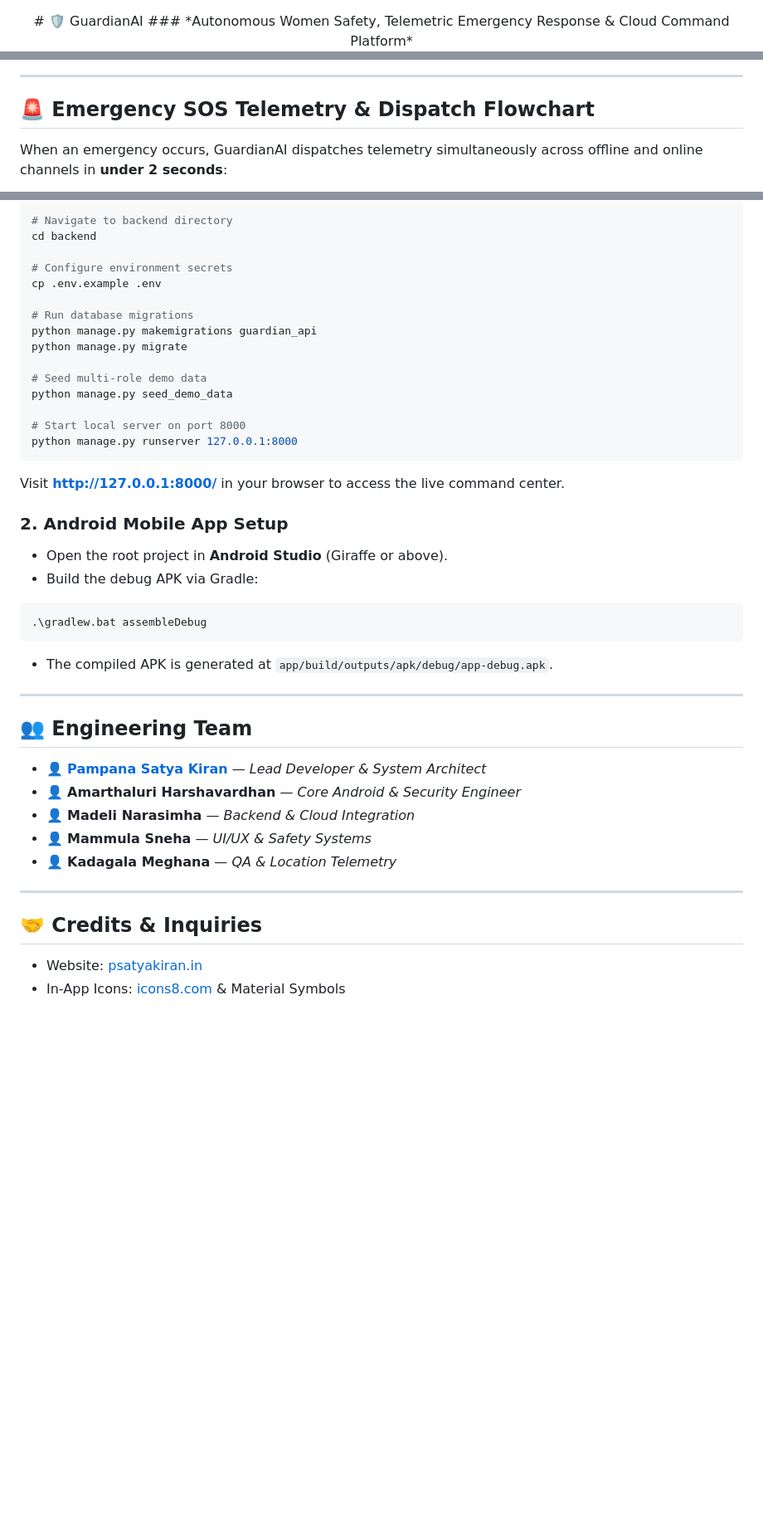
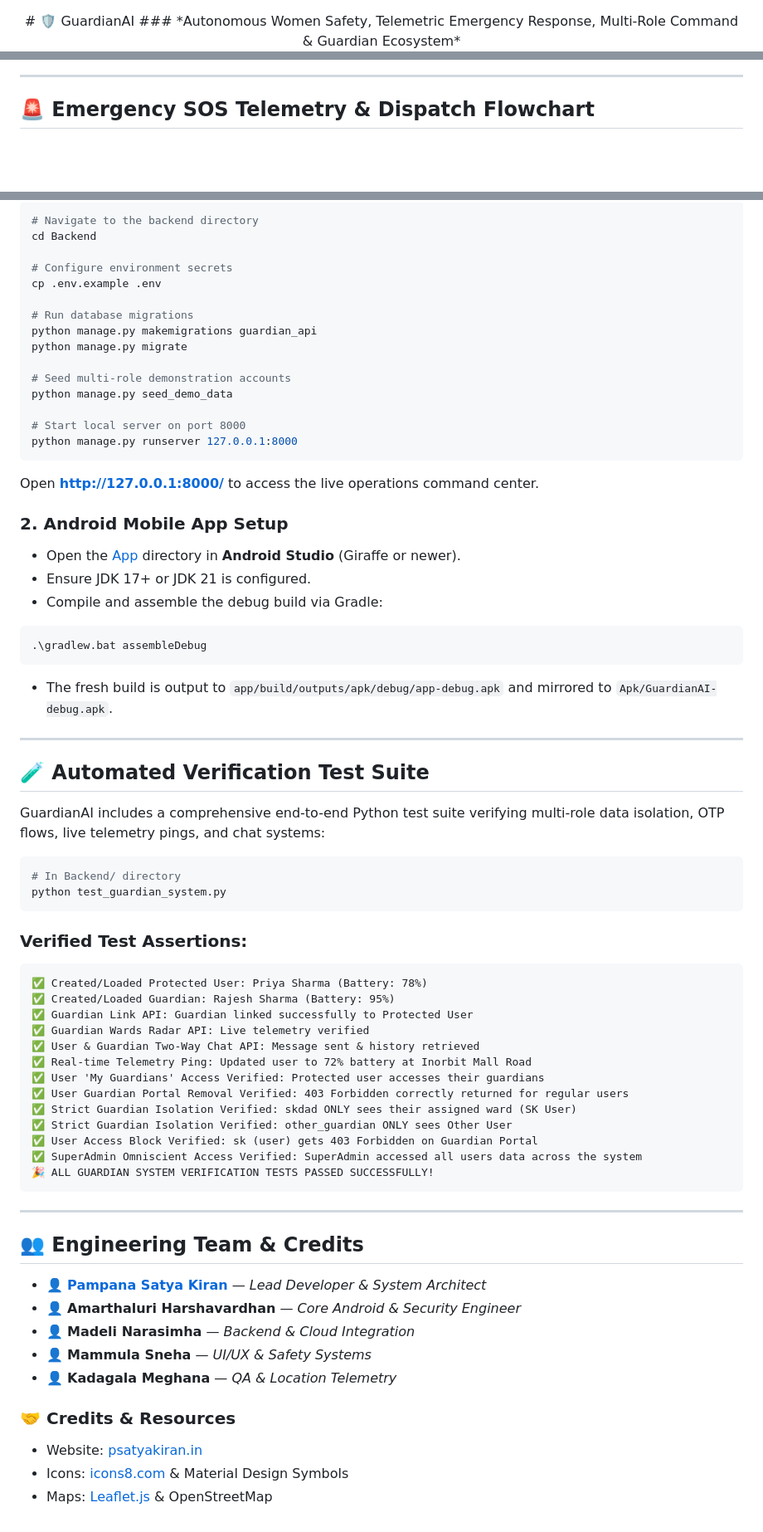
Before and after one commit to satyakiran29/GuardianAI, a Markdown page: README.md, 3 parts joined by grey strips. Shown at 83% size. Drawn GitHub-style; blank space fills up the shorter version.

````diff
--- a/README.md
+++ b/README.md
@@ -1,4 +1,4 @@
 <div align="center">
   # 🛡️ GuardianAI
-  ### *Autonomous Women Safety, Telemetric Emergency Response & Cloud Command Platform*
+  ### *Autonomous Women Safety, Telemetric Emergency Response, Multi-Role Command & Guardian Ecosystem*
 
@@ -149,8 +159,6 @@ flowchart TD
 
 ## 🚨 Emergency SOS Telemetry & Dispatch Flowchart
 
-When an emergency occurs, GuardianAI dispatches telemetry simultaneously across offline and online channels in **under 2 seconds**:
-
 ```mermaid
 sequenceDiagram
     autonumber
@@ -237,6 +269,6 @@ The GuardianAI Web Dashboard provides a **cyber-glassmorphism dark UI** for comm
 ```bash
-# Navigate to backend directory
-cd backend
+# Navigate to the backend directory
+cd Backend
 
 # Configure environment secrets
 cp .env.example .env
@@ -245,25 +277,54 @@ cp .env.example .env
 python manage.py makemigrations guardian_api
 python manage.py migrate
 
-# Seed multi-role demo data
+# Seed multi-role demonstration accounts
 python manage.py seed_demo_data
 
 # Start local server on port 8000
 python manage.py runserver 127.0.0.1:8000
 ```
-Visit **[http://127.0.0.1:8000/](http://127.0.0.1:8000/)** in your browser to access the live command center.
+Open **[http://127.0.0.1:8000/](http://127.0.0.1:8000/)** to access the live operations command center.
 
 ### 2. Android Mobile App Setup
-- Open the root project in **Android Studio** (Giraffe or above).
-- Build the debug APK via Gradle:
+- Open the [App](file:///c:/Users/psaty/Videos/GuardianAI/App) directory in **Android Studio** (Giraffe or newer).
+- Ensure JDK 17+ or JDK 21 is configured.
+- Compile and assemble the debug build via Gradle:
 ```powershell
 .\gradlew.bat assembleDebug
 ```
-- The compiled APK is generated at `app/build/outputs/apk/debug/app-debug.apk`.
+- The fresh build is output to `app/build/outputs/apk/debug/app-debug.apk` and mirrored to `Apk/GuardianAI-debug.apk`.
 
 ---
 
-## 👥 Engineering Team
+## 🧪 Automated Verification Test Suite
+
+GuardianAI includes a comprehensive end-to-end Python test suite verifying multi-role data isolation, OTP flows, live telemetry pings, and chat systems:
+
+```bash
+# In Backend/ directory
+python test_guardian_system.py
+```
+
+### Verified Test Assertions:
+```text
+✅ Created/Loaded Protected User: Priya Sharma (Battery: 78%)
+✅ Created/Loaded Guardian: Rajesh Sharma (Battery: 95%)
+✅ Guardian Link API: Guardian linked successfully to Protected User
+✅ Guardian Wards Radar API: Live telemetry verified
+✅ User & Guardian Two-Way Chat API: Message sent & history retrieved
+✅ Real-time Telemetry Ping: Updated user to 72% battery at Inorbit Mall Road
+✅ User 'My Guardians' Access Verified: Protected user accesses their guardians
+✅ User Guardian Portal Removal Verified: 403 Forbidden correctly returned for regular users
+✅ Strict Guardian Isolation Verified: skdad ONLY sees their assigned ward (SK User)
+✅ Strict Guardian Isolation Verified: other_guardian ONLY sees Other User
+✅ User Access Block Verified: sk (user) gets 403 Forbidden on Guardian Portal
+✅ SuperAdmin Omniscient Access Verified: SuperAdmin accessed all users data across the system
+🎉 ALL GUARDIAN SYSTEM VERIFICATION TESTS PASSED SUCCESSFULLY!
+```
+
+---
+
+## 👥 Engineering Team & Credits
 
 - 👤 **[Pampana Satya Kiran](http://psatyakiran.in/)** — *Lead Developer & System Architect*
 - 👤 **Amarthaluri Harshavardhan** — *Core Android & Security Engineer*
@@ -271,8 +332,7 @@ Visit **[http://127.0.0.1:8000/](http://127.0.0.1:8000/)** in your browser to ac
 - 👤 **Mammula Sneha** — *UI/UX & Safety Systems*
 - 👤 **Kadagala Meghana** — *QA & Location Telemetry*
 
----
-
-## 🤝 Credits & Inquiries
+### 🤝 Credits & Resources
 - Website: [psatyakiran.in](http://psatyakiran.in/)
-- In-App Icons: [icons8.com](https://icons8.com) & Material Symbols
+- Icons: [icons8.com](https://icons8.com) & Material Design Symbols
+- Maps: [Leaflet.js](https://leafletjs.com/) & OpenStreetMap
````
Also changed, not shown: other parts of README.md (+180 -146 lines).
